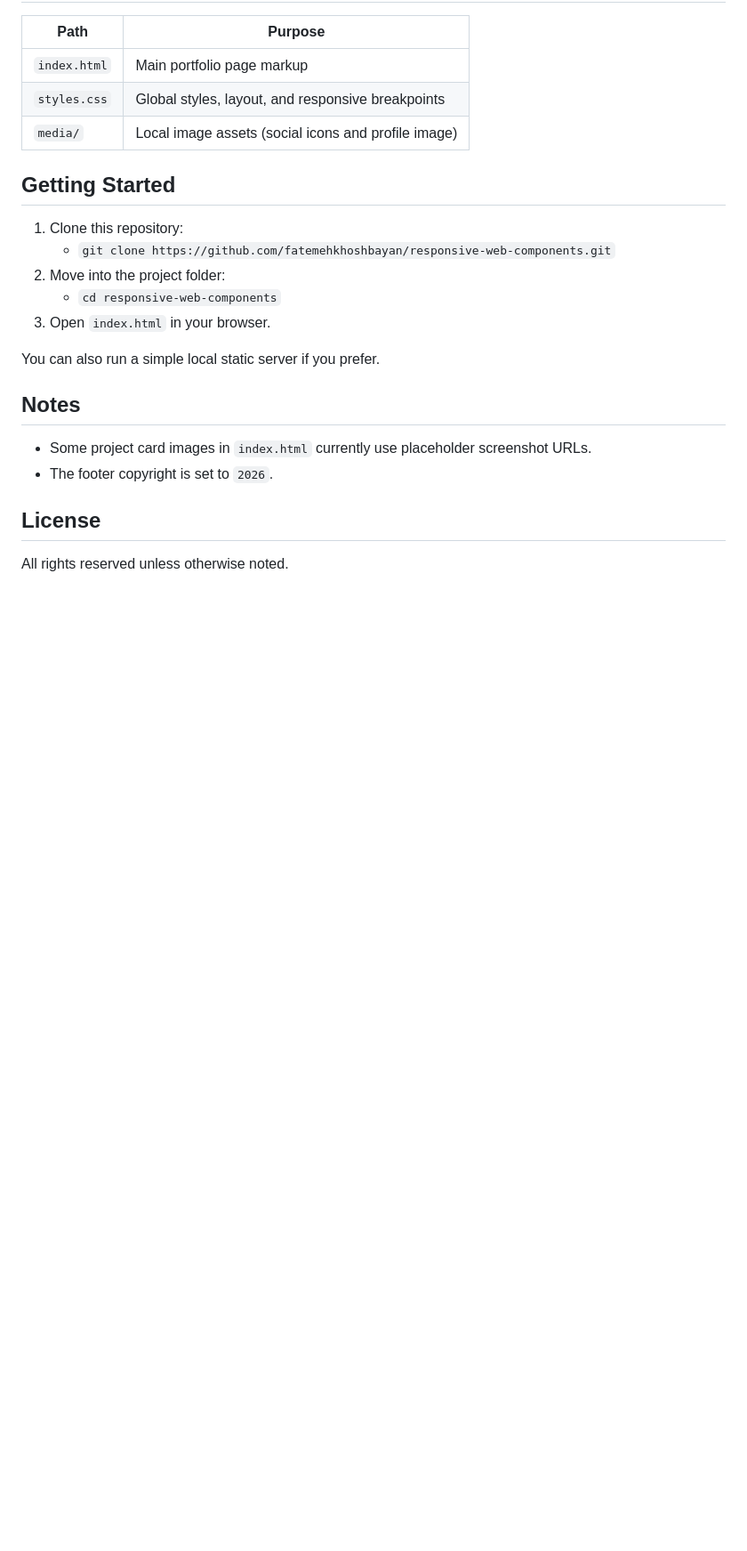
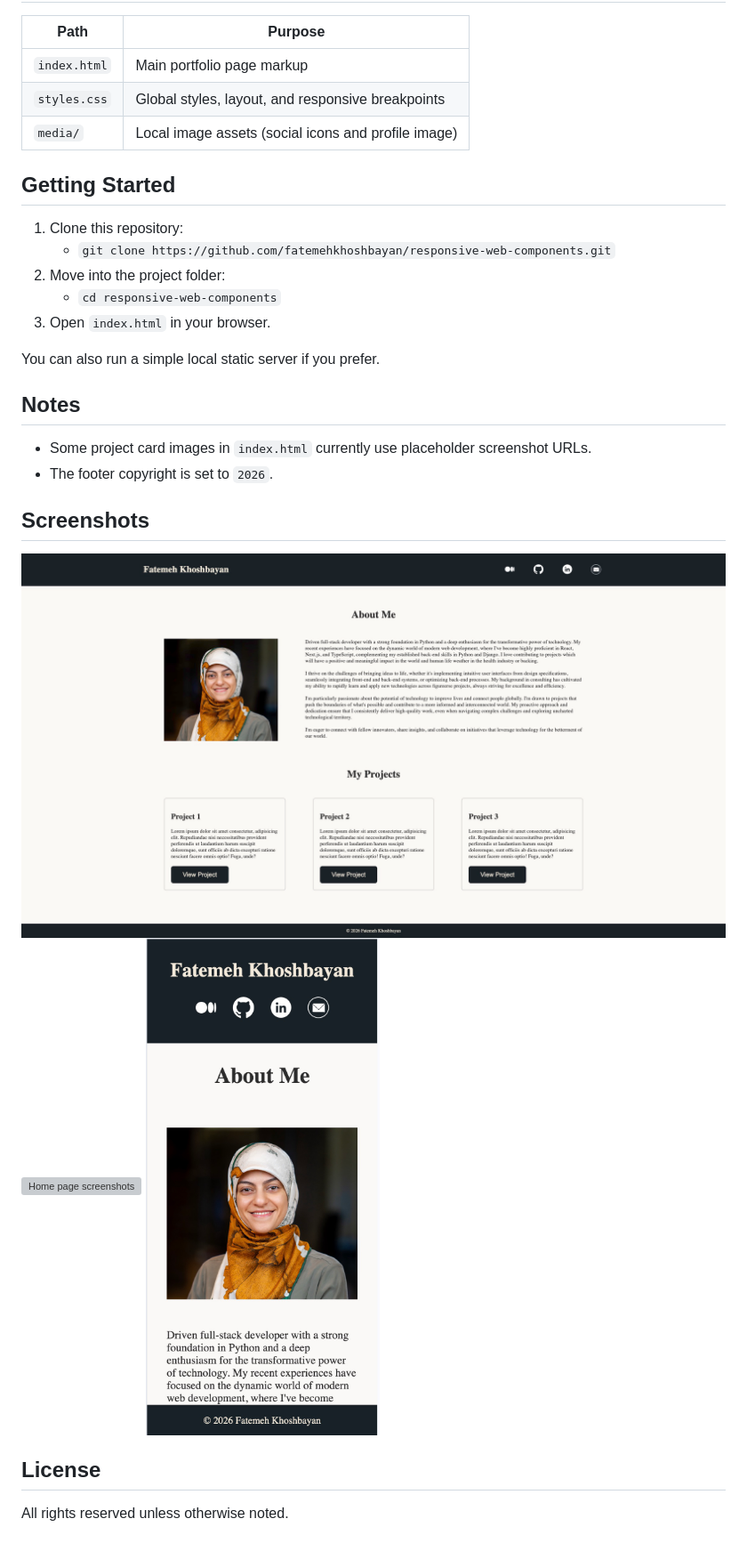
Before and after one commit to fatemehkhoshbayan/responsive-web-components, a Markdown page: README.md, the part around the change printed below. Shown: that part at 89% size. Drawn GitHub-style; pictures changed too: media/screenshot-1.png (added), media/screenshot-3.png (added); blank space fills up the shorter version; grey boxes are pictures that could not be loaded.

```diff
--- a/README.md
+++ b/README.md
@@ -46,6 +47,12 @@ You can also run a simple local static server if you prefer.
 - Some project card images in `index.html` currently use placeholder screenshot URLs.
 - The footer copyright is set to `2026`.
 
+## Screenshots
+
+![Home page screenshots](media/screenshot-1.png)
+![Home page screenshots](media/screenshot-2.png)
+![Home page screenshots](media/screenshot-3.png)
+
 ## License
 
 All rights reserved unless otherwise noted.
```
Also changed, not shown: other parts of README.md (+2 -1 lines), 3 other files.
